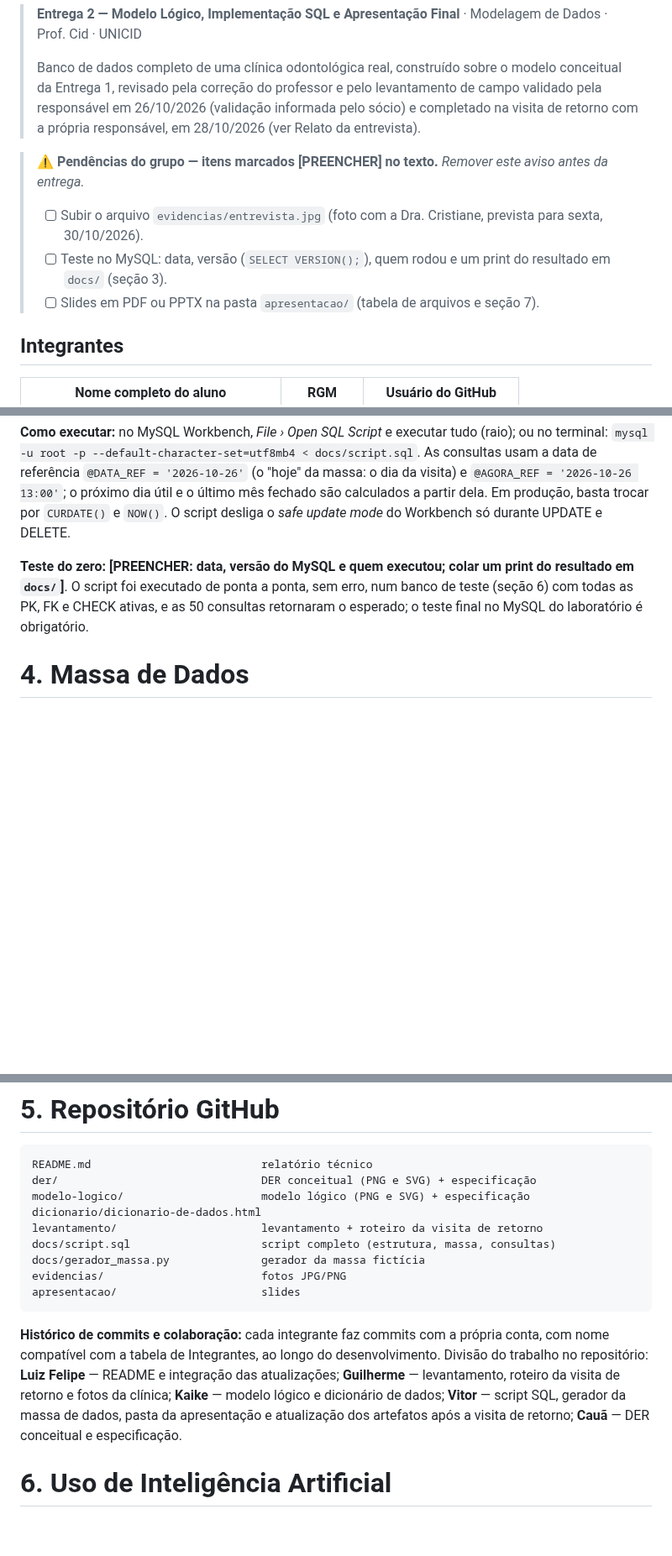
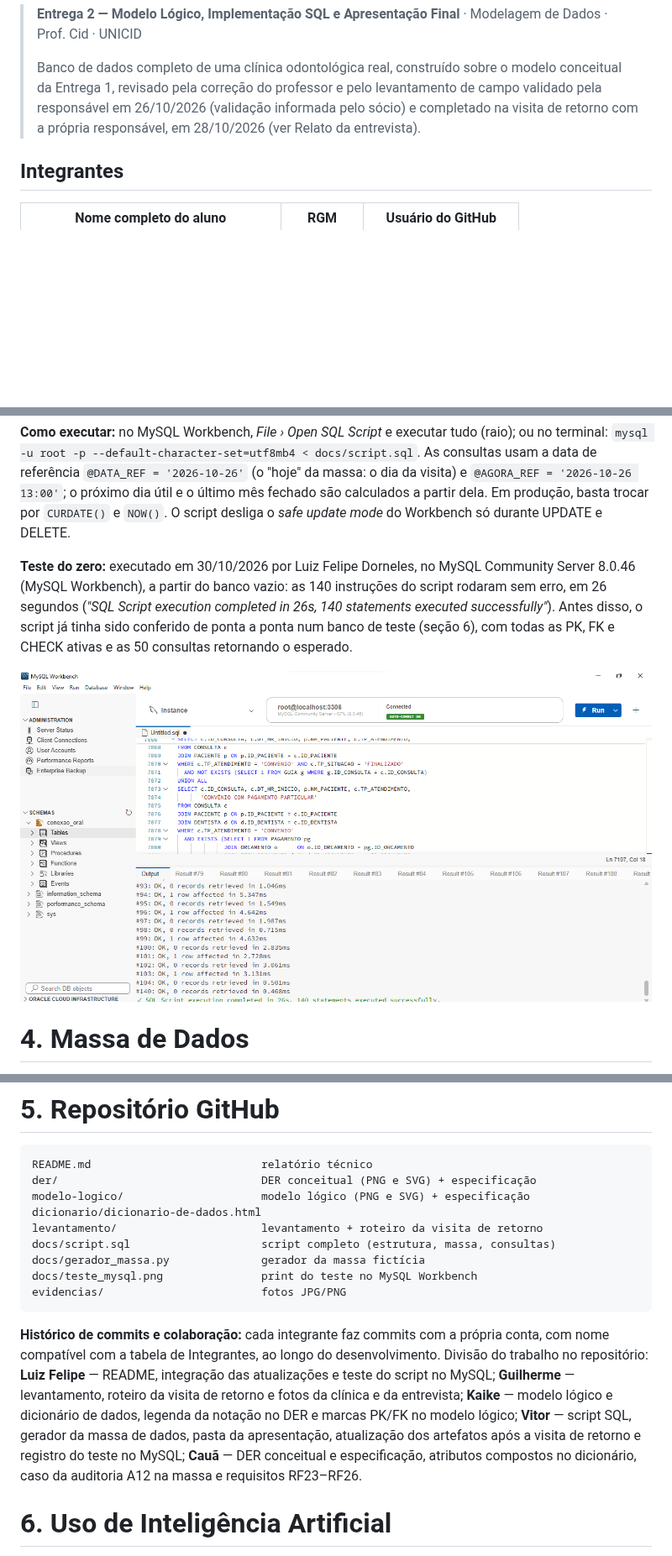
Before and after one commit to Luiz-Felipe-Dorneles/Entrega2-ConexaoOral, a Markdown page: README.md, 3 parts joined by grey strips. Shown at 84% size. Drawn GitHub-style; pictures changed too: docs/teste_mysql.png (added); blank space fills up the shorter version.

Commit message:
Registra o teste no MySQL, restaura as fotos da visita e põe o link do vídeo no README

````diff
--- a/README.md
+++ b/README.md
@@ -3,12 +3,6 @@
 > **Entrega 2 — Modelo Lógico, Implementação SQL e Apresentação Final** · Modelagem de Dados · Prof. Cid · UNICID
 >
 > Banco de dados completo de uma clínica odontológica real, construído sobre o modelo conceitual da Entrega 1, revisado pela correção do professor e pelo levantamento de campo validado pela responsável em 26/10/2026 (validação informada pelo sócio) e completado na visita de retorno com a própria responsável, em 28/10/2026 (ver Relato da entrevista).
-
-> ⚠️ **Pendências do grupo — itens marcados [PREENCHER] no texto.** *Remover este aviso antes da entrega.*
->
-> - [ ] Subir o arquivo `evidencias/entrevista.jpg` (foto com a Dra. Cristiane, prevista para sexta, 30/10/2026).
-> - [ ] Teste no MySQL: data, versão (`SELECT VERSION();`), quem rodou e um print do resultado em `docs/` (seção 3).
-> - [ ] Slides em PDF ou PPTX na pasta `apresentacao/` (tabela de arquivos e seção 7).
 
 ## Integrantes
 
@@ -512,7 +514,9 @@ Arquivo: [`docs/script.sql`](docs/script.sql) — MySQL 8.0.16 ou superior. Exec
 
 **Como executar:** no MySQL Workbench, *File › Open SQL Script* e executar tudo (raio); ou no terminal: `mysql -u root -p --default-character-set=utf8mb4 < docs/script.sql`. As consultas usam a data de referência `@DATA_REF = '2026-10-26'` (o "hoje" da massa: o dia da visita) e `@AGORA_REF = '2026-10-26 13:00'`; o próximo dia útil e o último mês fechado são calculados a partir dela. Em produção, basta trocar por `CURDATE()` e `NOW()`. O script desliga o *safe update mode* do Workbench só durante UPDATE e DELETE.
 
-**Teste do zero:** **[PREENCHER: data, versão do MySQL e quem executou; colar um print do resultado em `docs/`]**. O script foi executado de ponta a ponta, sem erro, num banco de teste (seção 6) com todas as PK, FK e CHECK ativas, e as 50 consultas retornaram o esperado; o teste final no MySQL do laboratório é obrigatório.
+**Teste do zero:** executado em 30/10/2026 por Luiz Felipe Dorneles, no MySQL Community Server 8.0.46 (MySQL Workbench), a partir do banco vazio: as 140 instruções do script rodaram sem erro, em 26 segundos (*"SQL Script execution completed in 26s, 140 statements executed successfully"*). Antes disso, o script já tinha sido conferido de ponta a ponta num banco de teste (seção 6), com todas as PK, FK e CHECK ativas e as 50 consultas retornando o esperado.
+
+![Teste do script no MySQL Workbench, 30/10/2026](docs/teste_mysql.png)
 
 # 4. Massa de Dados
 
@@ -556,11 +560,11 @@ dicionario/dicionario-de-dados.html
 levantamento/                      levantamento + roteiro da visita de retorno
 docs/script.sql                    script completo (estrutura, massa, consultas)
 docs/gerador_massa.py              gerador da massa fictícia
+docs/teste_mysql.png               print do teste no MySQL Workbench
 evidencias/                        fotos JPG/PNG
-apresentacao/                      slides
 ```
 
-**Histórico de commits e colaboração:** cada integrante faz commits com a própria conta, com nome compatível com a tabela de Integrantes, ao longo do desenvolvimento. Divisão do trabalho no repositório: **Luiz Felipe** — README e integração das atualizações; **Guilherme** — levantamento, roteiro da visita de retorno e fotos da clínica; **Kaike** — modelo lógico e dicionário de dados; **Vitor** — script SQL, gerador da massa de dados, pasta da apresentação e atualização dos artefatos após a visita de retorno; **Cauã** — DER conceitual e especificação.
+**Histórico de commits e colaboração:** cada integrante faz commits com a própria conta, com nome compatível com a tabela de Integrantes, ao longo do desenvolvimento. Divisão do trabalho no repositório: **Luiz Felipe** — README, integração das atualizações e teste do script no MySQL; **Guilherme** — levantamento, roteiro da visita de retorno e fotos da clínica e da entrevista; **Kaike** — modelo lógico e dicionário de dados, legenda da notação no DER e marcas PK/FK no modelo lógico; **Vitor** — script SQL, gerador da massa de dados, pasta da apresentação, atualização dos artefatos após a visita de retorno e registro do teste no MySQL; **Cauã** — DER conceitual e especificação, atributos compostos no dicionário, caso da auditoria A12 na massa e requisitos RF23–RF26.
 
 # 6. Uso de Inteligência Artificial
 
````
Also changed, not shown: other parts of README.md (+20 -8 lines), apresentacao/LEIA-ME.md (deleted, +0 -3 lines), levantamento/roteiro-retorno.md (+1 -1 lines).
